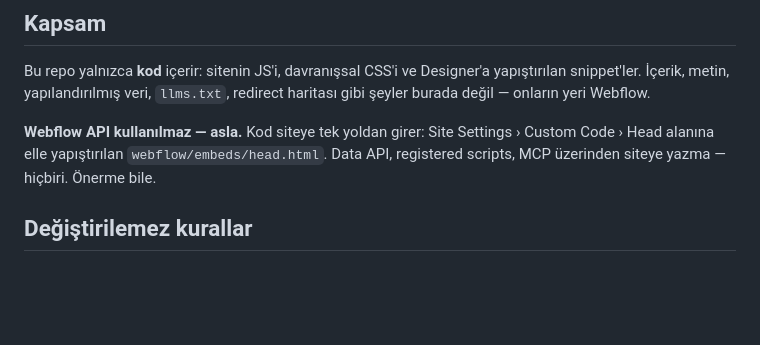
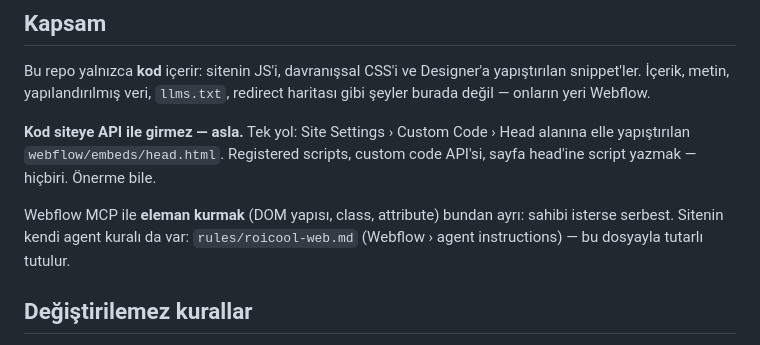
Before and after one commit to Roicool/roicool-web, a Markdown page: CLAUDE.md, the part around the change. Drawn GitHub-style; blank space fills up the shorter version.

Commit message:
docs: API kuralını daralt — kod asla, eleman kurma sahibi isterse
Webflow MCP ile DOM/class/attribute kurmak custom code'dan ayrı bir iş;
sitenin agent kuralı (rules/roicool-web.md) ile tutarlılık notu eklendi.

Co-Authored-By: Claude Fable 5.1 <noreply@anthropic.com>
Claude-Session: https://claude.ai/code/session_01P2eSHNhpDZ7FNvq4ExaNoh

```diff
--- a/CLAUDE.md
+++ b/CLAUDE.md
@@ -8,9 +8,14 @@ Bu repo yalnızca **kod** içerir: sitenin JS'i, davranışsal CSS'i ve Designer
 yapıştırılan snippet'ler. İçerik, metin, yapılandırılmış veri, `llms.txt`,
 redirect haritası gibi şeyler burada değil — onların yeri Webflow.
 
-**Webflow API kullanılmaz — asla.** Kod siteye tek yoldan girer: Site Settings ›
-Custom Code › Head alanına elle yapıştırılan `webflow/embeds/head.html`. Data
-API, registered scripts, MCP üzerinden siteye yazma — hiçbiri. Önerme bile.
+**Kod siteye API ile girmez — asla.** Tek yol: Site Settings › Custom Code ›
+Head alanına elle yapıştırılan `webflow/embeds/head.html`. Registered scripts,
+custom code API'si, sayfa head'ine script yazmak — hiçbiri. Önerme bile.
+
+Webflow MCP ile **eleman kurmak** (DOM yapısı, class, attribute) bundan ayrı:
+sahibi isterse serbest. Sitenin kendi agent kuralı da var:
+`rules/roicool-web.md` (Webflow › agent instructions) — bu dosyayla tutarlı
+tutulur.
 
 ## Değiştirilemez kurallar
 
```
